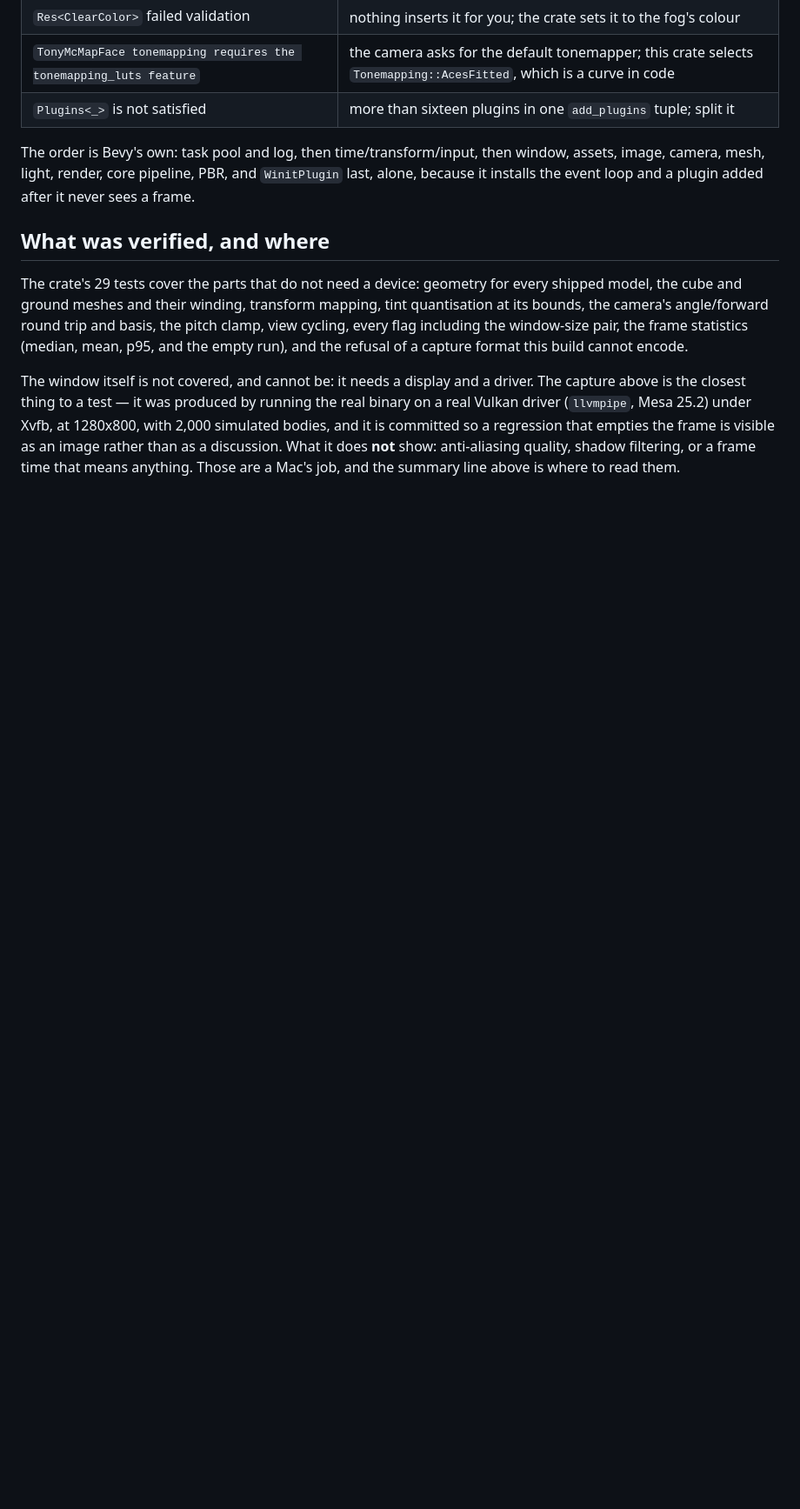
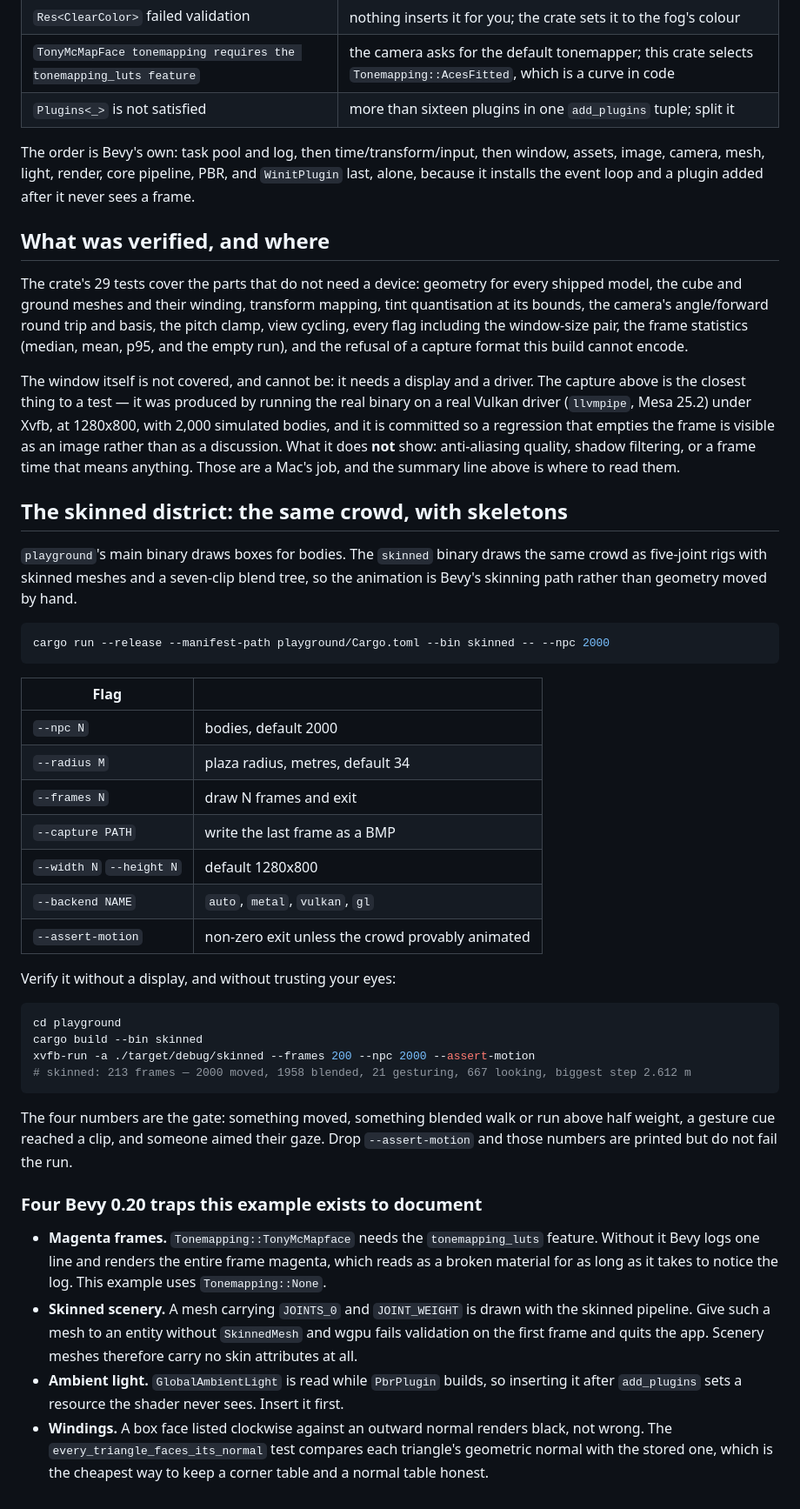
Before and after one commit to greysquirr3l/bevy-flock, a Markdown page: docs/playbooks/bevy-playground.md, the part around the change. Shown at 87% size. Drawn GitHub-style; blank space fills up the shorter version.

````diff
--- a/docs/playbooks/bevy-playground.md
+++ b/docs/playbooks/bevy-playground.md
@@ -140,3 +140,50 @@ is the closest thing to a test — it was produced by running the real binary on
 a regression that empties the frame is visible as an image rather than as a discussion. What it does
 **not** show: anti-aliasing quality, shadow filtering, or a frame time that means anything. Those are
 a Mac's job, and the summary line above is where to read them.
+
+## The skinned district: the same crowd, with skeletons
+
+`playground`'s main binary draws boxes for bodies. The `skinned` binary draws the same crowd as
+five-joint rigs with skinned meshes and a seven-clip blend tree, so the animation is Bevy's skinning
+path rather than geometry moved by hand.
+
+```sh
+cargo run --release --manifest-path playground/Cargo.toml --bin skinned -- --npc 2000
+```
+
+| Flag | |
+|---|---|
+| `--npc N` | bodies, default 2000 |
+| `--radius M` | plaza radius, metres, default 34 |
+| `--frames N` | draw N frames and exit |
+| `--capture PATH` | write the last frame as a BMP |
+| `--width N` `--height N` | default 1280x800 |
+| `--backend NAME` | `auto`, `metal`, `vulkan`, `gl` |
+| `--assert-motion` | non-zero exit unless the crowd provably animated |
+
+Verify it without a display, and without trusting your eyes:
+
+```sh
+cd playground
+cargo build --bin skinned
+xvfb-run -a ./target/debug/skinned --frames 200 --npc 2000 --assert-motion
+# skinned: 213 frames — 2000 moved, 1958 blended, 21 gesturing, 667 looking, biggest step 2.612 m
+```
+
+The four numbers are the gate: something moved, something blended walk or run above half weight,
+a gesture cue reached a clip, and someone aimed their gaze. Drop `--assert-motion` and those numbers
+are printed but do not fail the run.
+
+### Four Bevy 0.20 traps this example exists to document
+
+- **Magenta frames.** `Tonemapping::TonyMcMapface` needs the `tonemapping_luts` feature. Without it
+  Bevy logs one line and renders the entire frame magenta, which reads as a broken material for as
+  long as it takes to notice the log. This example uses `Tonemapping::None`.
+- **Skinned scenery.** A mesh carrying `JOINTS_0` and `JOINT_WEIGHT` is drawn with the skinned
+  pipeline. Give such a mesh to an entity without `SkinnedMesh` and wgpu fails validation on the
+  first frame and quits the app. Scenery meshes therefore carry no skin attributes at all.
+- **Ambient light.** `GlobalAmbientLight` is read while `PbrPlugin` builds, so inserting it after
+  `add_plugins` sets a resource the shader never sees. Insert it first.
+- **Windings.** A box face listed clockwise against an outward normal renders black, not wrong. The
+  `every_triangle_faces_its_normal` test compares each triangle's geometric normal with the stored
+  one, which is the cheapest way to keep a corner table and a normal table honest.
````
Also changed, not shown: README.md (+3 -0 lines), playground/README.md (+41 -0 lines), docs/demo/ashfall-skinned-district.png (added), 9 other files.
